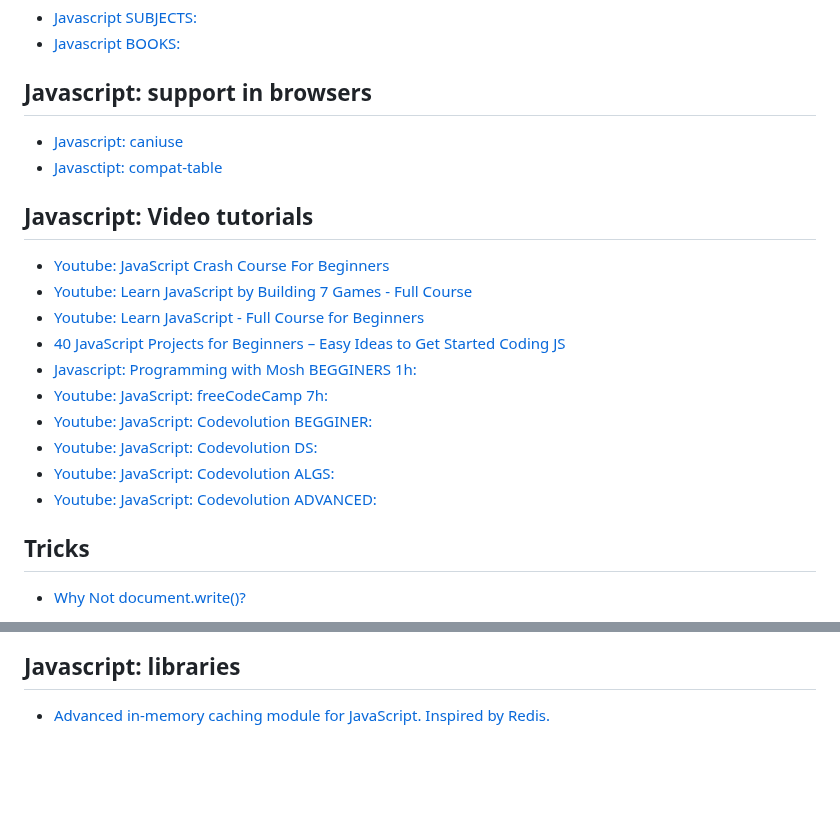
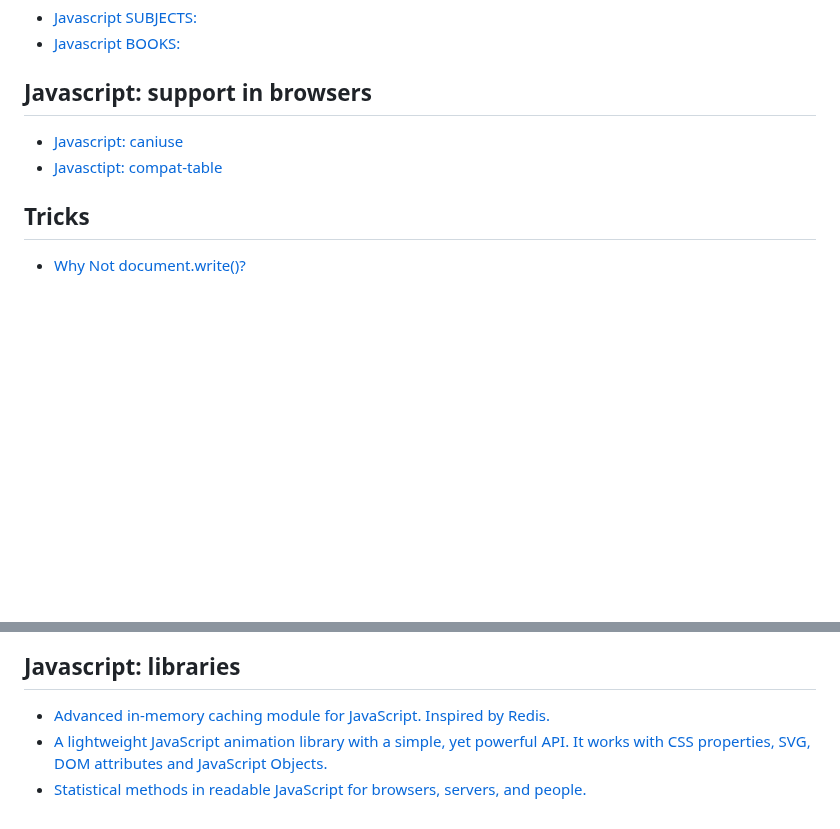
Before and after one commit to rafaelaznar/linkster, a Markdown page: javascript.md, 2 parts joined by grey strips. GitHub-like rendering; blank space fills up the shorter version.

```diff
--- a/javascript.md
+++ b/javascript.md
@@ -52,17 +52,6 @@
 ## Javascript: support in browsers
 * [Javascript: caniuse](https://caniuse.com/?search=ECMAScript%202015)
 * [Javasctipt: compat-table](https://kangax.github.io/compat-table/es6/)
-## Javascript: Video tutorials
-* [Youtube: JavaScript Crash Course For Beginners](https://www.youtube.com/watch?v=hdI2bqOjy3c)
-* [Youtube: Learn JavaScript by Building 7 Games - Full Course](https://www.youtube.com/watch?v=ec8vSKJuZTk)
-* [Youtube: Learn JavaScript - Full Course for Beginners](https://www.youtube.com/watch?v=PkZNo7MFNFg&t=188s)
-* [40 JavaScript Projects for Beginners – Easy Ideas to Get Started Coding JS](https://www.freecodecamp.org/news/javascript-projects-for-beginners/#how-to-create-a-grocery-list)
-* [Javascript: Programming with Mosh BEGGINERS 1h:](https://www.youtube.com/watch?v=W6NZfCO5SIk)
-* [Youtube: JavaScript: freeCodeCamp 7h:]( https://www.youtube.com/watch?v=jS4aFq5-91M)
-* [Youtube: JavaScript: Codevolution BEGGINER:](https://www.youtube.com/watch?v=XIOLqoPHCJ4)
-* [Youtube: JavaScript: Codevolution DS:](https://www.youtube.com/watch?v=poGEVboh9Rw&list=PLC3y8-rFHvwg6nsAOfC5Is18KB2DrVOJy)
-* [Youtube: JavaScript: Codevolution ALGS: ](https://www.youtube.com/watch?v=coqQwbDezUA&list=PLC3y8-rFHvwiRYB4-HHKHblh3_bQNJTMa)
-* [Youtube: JavaScript: Codevolution ADVANCED:](https://www.youtube.com/watch?v=R9I85RhI7Cg)
 ## Tricks
 * [Why Not document.write()?](https://csswizardry.com/2023/01/why-not-document-write/)
 ## Javascript: Framework-less SPA's
@@ -78,3 +67,5 @@
 * [Patterns: A collection of code snippets to help you optimize your web projects](https://web.dev/patterns/)
 ## Javascript: libraries
 * [Advanced in-memory caching module for JavaScript. Inspired by Redis.](https://github.com/HeyPuter/kv.js)
+* [A lightweight JavaScript animation library with a simple, yet powerful API. It works with CSS properties, SVG, DOM attributes and JavaScript Objects.](https://animejs.com/)
+* [Statistical methods in readable JavaScript for browsers, servers, and people.](https://simple-statistics.github.io/)
```
